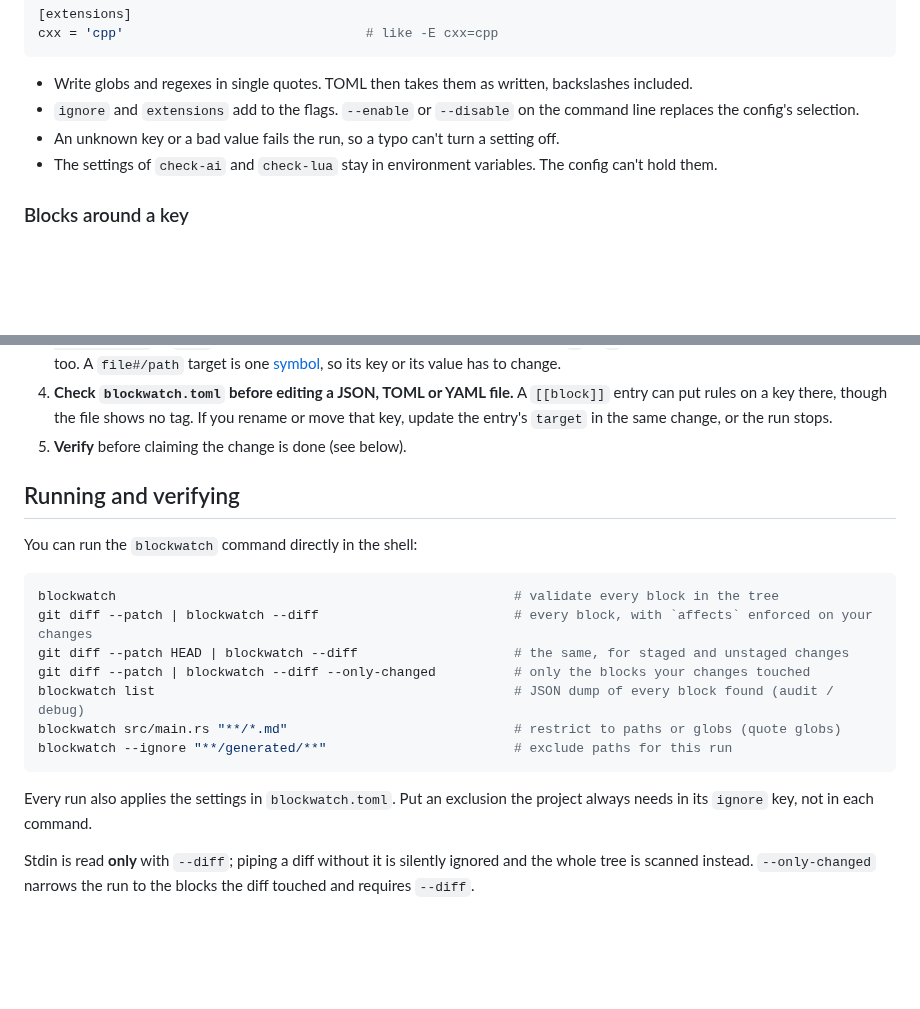
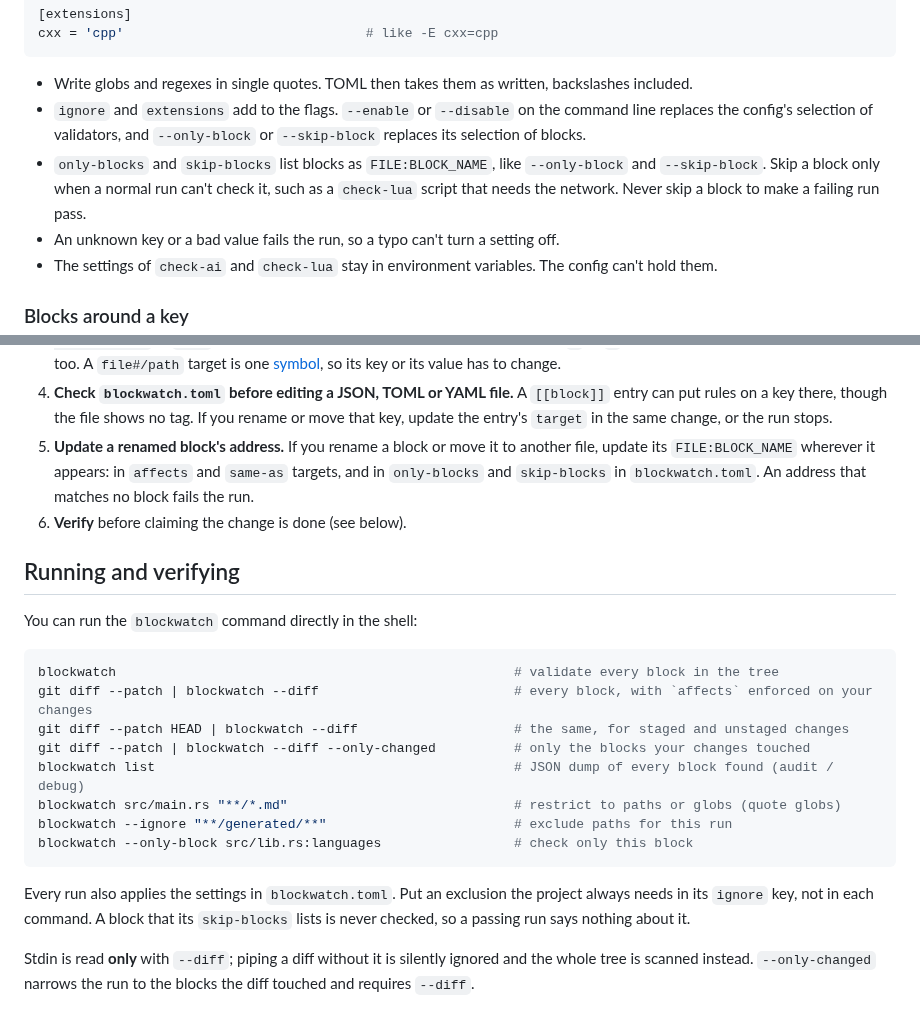
Before and after one commit to mennanov/blockwatch, a Markdown page: src/skill.md, 2 parts joined by grey strips. GitHub-like rendering; blank space fills up the shorter version.

````diff
--- a/src/skill.md
+++ b/src/skill.md
@@ -211,7 +211,10 @@ cxx = 'cpp'                               # like -E cxx=cpp
 
 - Write globs and regexes in single quotes. TOML then takes them as written, backslashes included.
 - `ignore` and `extensions` add to the flags. `--enable` or `--disable` on the command line replaces the config's
-  selection.
+  selection of validators, and `--only-block` or `--skip-block` replaces its selection of blocks.
+- `only-blocks` and `skip-blocks` list blocks as `FILE:BLOCK_NAME`, like `--only-block` and `--skip-block`. Skip a
+  block only when a normal run can't check it, such as a `check-lua` script that needs the network. Never skip a block
+  to make a failing run pass.
 - An unknown key or a bad value fails the run, so a typo can't turn a setting off.
 - The settings of `check-ai` and `check-lua` stay in environment variables. The config can't hold them.
 
@@ -277,7 +280,10 @@ When you change code in a file that contains blocks, you **MUST**:
 4. **Check `blockwatch.toml` before editing a JSON, TOML or YAML file.** A `[[block]]` entry can put rules on a key
    there, though the file shows no tag. If you rename or move that key, update the entry's `target` in the same
    change, or the run stops.
-5. **Verify** before claiming the change is done (see below).
+5. **Update a renamed block's address.** If you rename a block or move it to another file, update its `FILE:BLOCK_NAME`
+   wherever it appears: in `affects` and `same-as` targets, and in `only-blocks` and `skip-blocks` in
+   `blockwatch.toml`. An address that matches no block fails the run.
+6. **Verify** before claiming the change is done (see below).
 
 ## Running and verifying
 
@@ -291,10 +297,11 @@ git diff --patch | blockwatch --diff --only-changed          # only the blocks y
 blockwatch list                                              # JSON dump of every block found (audit / debug)
 blockwatch src/main.rs "**/*.md"                             # restrict to paths or globs (quote globs)
 blockwatch --ignore "**/generated/**"                        # exclude paths for this run
+blockwatch --only-block src/lib.rs:languages                 # check only this block
 ```
 
 Every run also applies the settings in `blockwatch.toml`. Put an exclusion the project always needs in its `ignore` key,
-not in each command.
+not in each command. A block that its `skip-blocks` lists is never checked, so a passing run says nothing about it.
 
 Stdin is read **only** with `--diff`; piping a diff without it is silently ignored and the whole tree is scanned
 instead. `--only-changed` narrows the run to the blocks the diff touched and requires `--diff`.
````
Also changed, not shown: README.md (+5 -1 lines).
